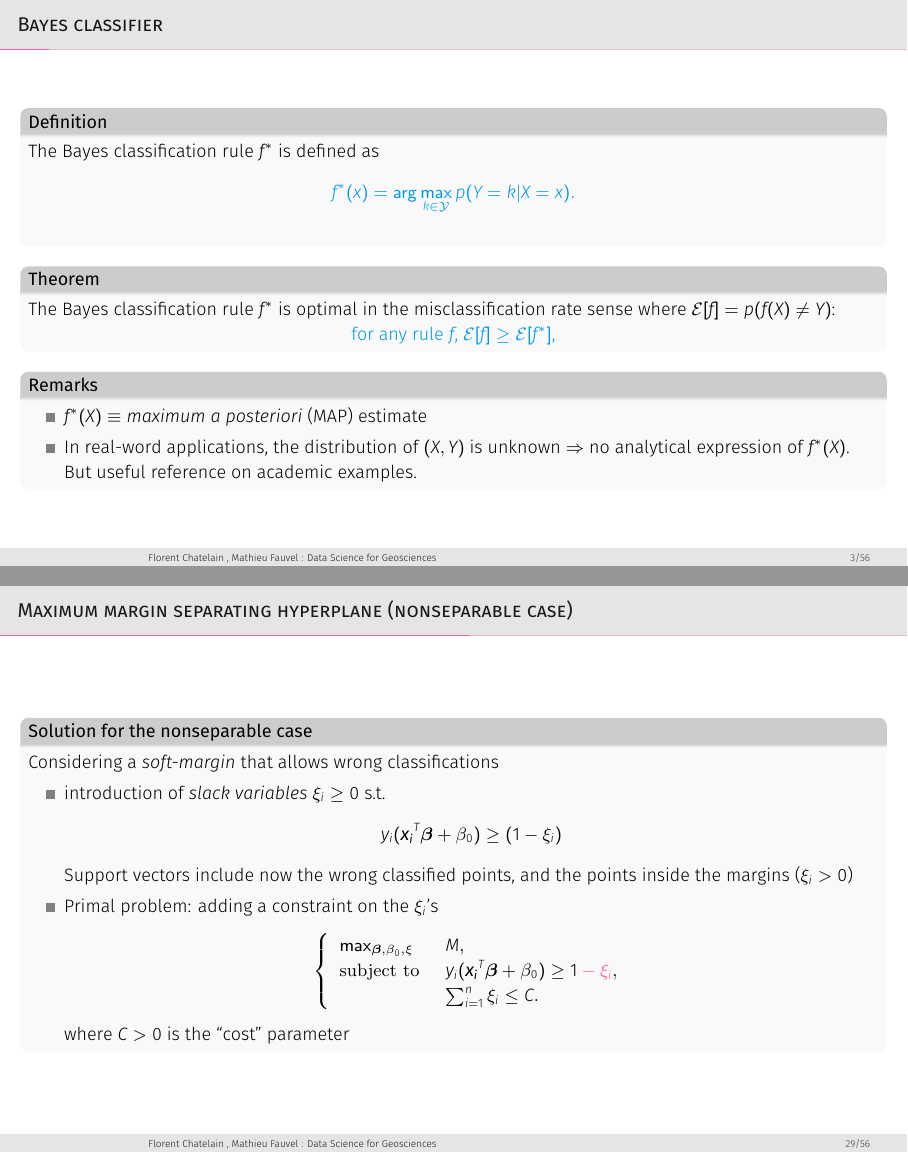
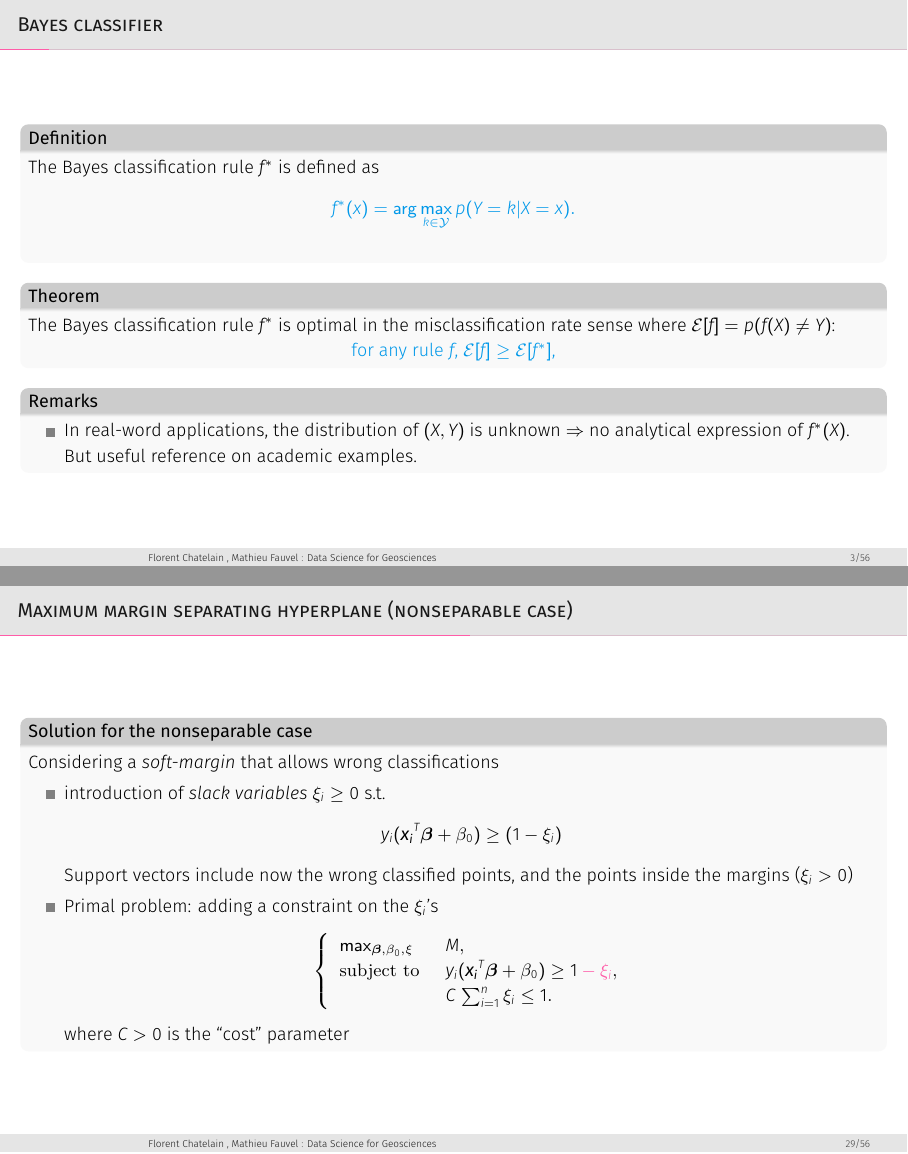
Before and after one commit to DataScience4Geoscience/Toulouse2020, LaTeX slides (Courses/Classification/main.tex, which reads Courses/Classification/modelBased.tex, Courses/Classification/modelFree.tex): pages 6 and 39 of 77, joined at a grey line. Compiled offline with XeLaTeX.

Commit message:
up classif slides

```diff
--- a/Courses/Classification/modelBased.tex
+++ b/Courses/Classification/modelBased.tex
@@ -38,7 +38,7 @@ Bayes rule:
  \end{block}
   \begin{block}{Remarks}
    \begin{itemize}
-    \item $f^{\ast}(X) \equiv$  {\it maximum a posteriori} (MAP) estimate
+    %\item $f^{\ast}(X) \equiv$  {\it maximum a posteriori} (MAP) estimate
     \item In real-word applications,  the distribution of $(X,Y)$ is unknown $\Rightarrow$ no analytical expression  of $f^{\ast}(X)$.
     But useful reference on academic examples.
    \end{itemize}
--- a/Courses/Classification/modelFree.tex
+++ b/Courses/Classification/modelFree.tex
@@ -440,7 +440,7 @@ Find  $\boldsymbol{\beta}  \in \mathbb{R}^p$ and $\beta_0 \in \mathbb{R}$ s.t. t
      $$\left\{ \begin{array}{ll}
        \max_{\bbeta,\beta_0,\xi} & M,\\
        \textrm{subject to } &   y_i(\boldsymbol{x_i}^T \boldsymbol{\beta} + \beta_0)  \ge 1 \alert{-\xi_i}, \\
-       & \sum_{i=1}^n \xi_i \le C.
+       & C\, \sum_{i=1}^n \xi_i \le 1.
       \end{array} \right.$$
       where $C>0$ is the ``cost'' parameter
       \end{itemize}
```
Also changed, not shown: Courses/Classification/modelBased.tex (4 more changed lines), 8 other files.
